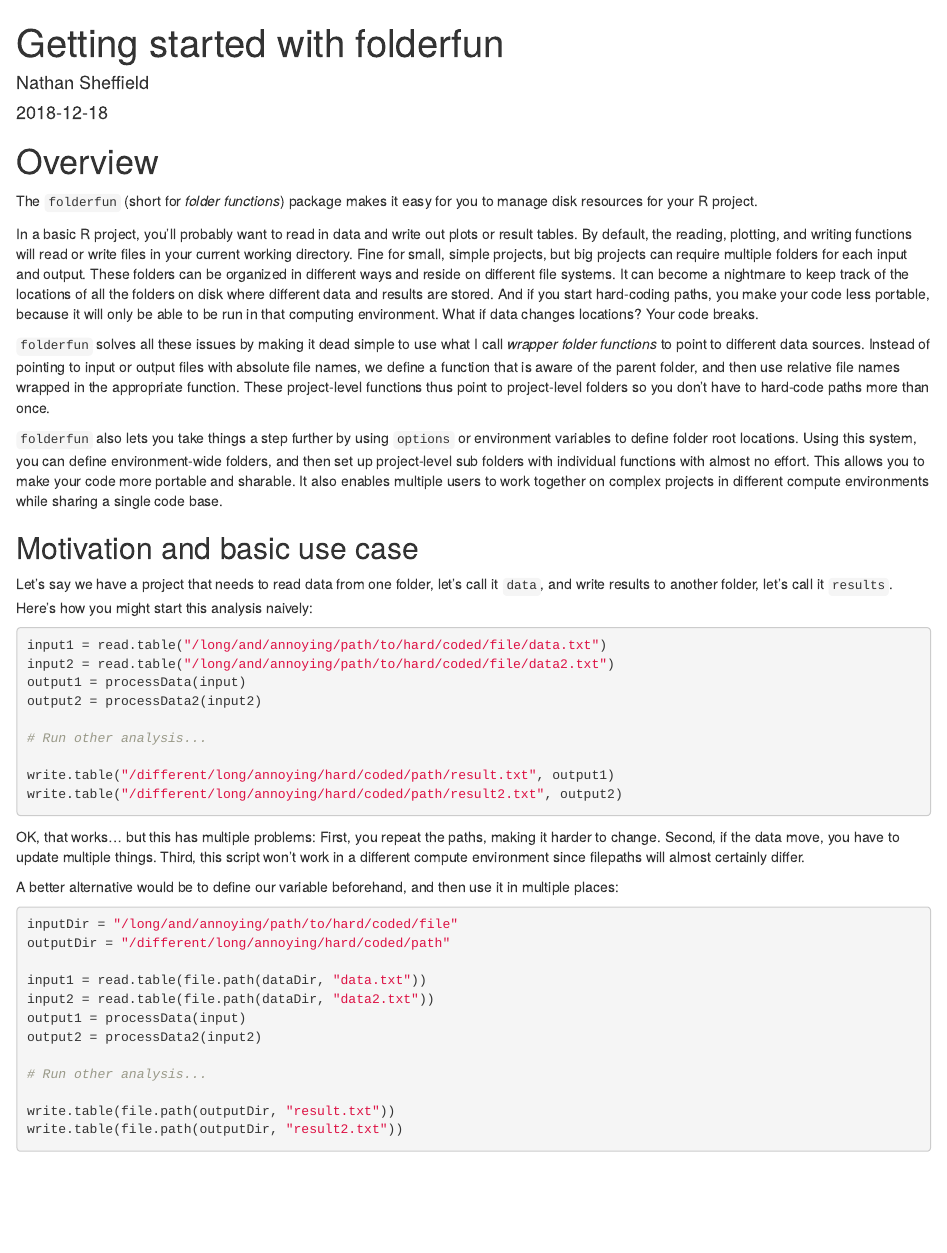
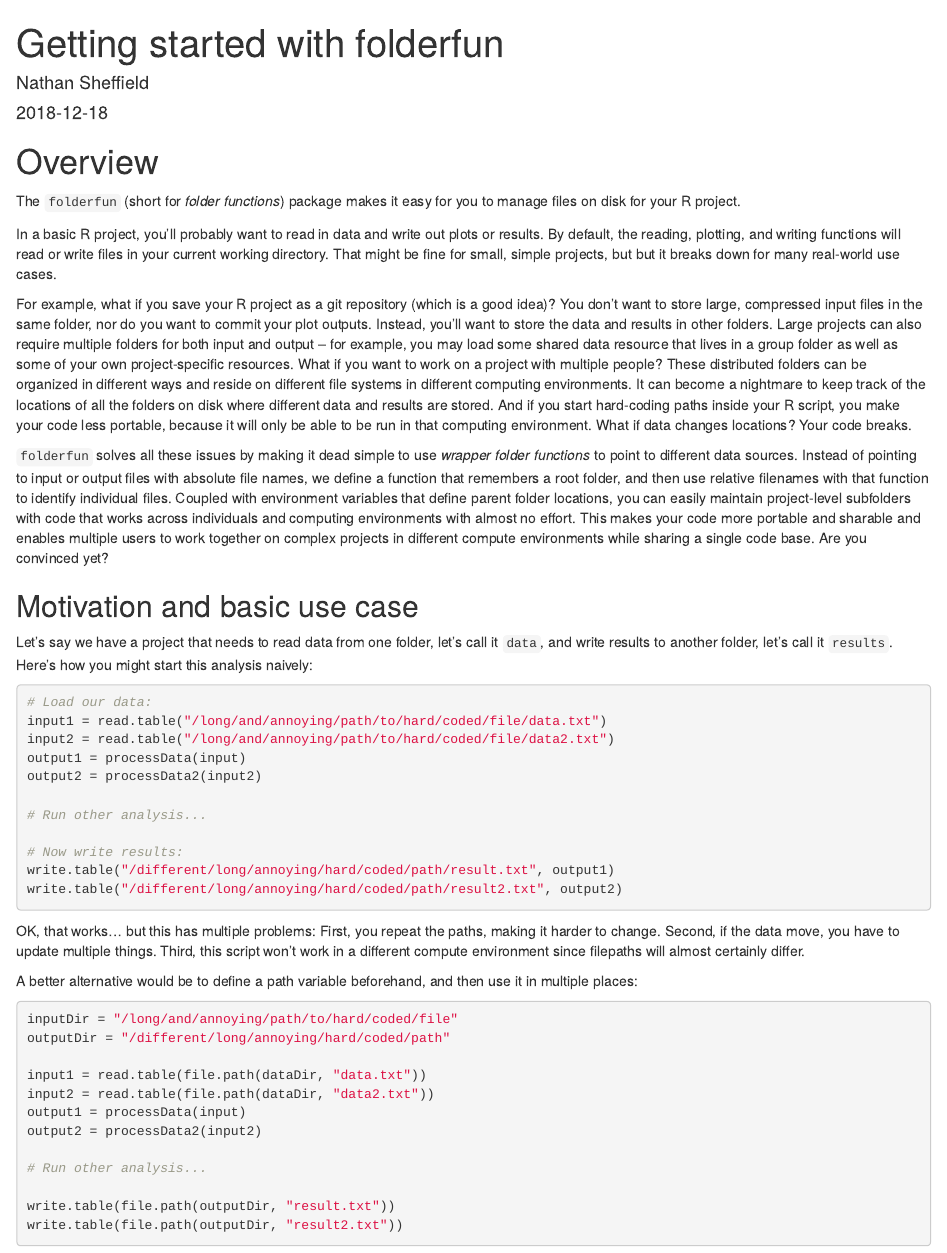
Before and after one commit to databio/folderfun, an R Markdown document (vignettes/intro.Rmd): the page in a window 1100 px wide, from its top. Rendered offline with R 4.5, knitr and Pandoc, with nearby package versions.

Commit message:
Update intro.Rmd

````diff
--- a/vignettes/intro.Rmd
+++ b/vignettes/intro.Rmd
@@ -15,19 +15,20 @@ knitr::opts_chunk$set(results="hold", collapse=TRUE)
 
 # Overview
 
-The `folderfun` (short for *folder functions*) package makes it easy for you to manage disk resources for your R project.
+The `folderfun` (short for *folder functions*) package makes it easy for you to manage files on disk for your R project.
 
-In a basic R project, you'll probably want to read in data and write out plots or result tables. By default, the reading, plotting, and writing functions will read or write files in your current working directory. Fine for small, simple projects, but big projects can require multiple folders for each input and output. These folders can be organized in different ways and reside on different file systems. It can become a nightmare to keep track of the locations of all the folders on disk where different data and results are stored. And if you start hard-coding paths, you make your code less portable, because it will only be able to be run in that computing environment. What if data changes locations? Your code breaks.
+In a basic R project, you'll probably want to read in data and write out plots or results. By default, the reading, plotting, and writing functions will read or write files in your current working directory. That might be fine for small, simple projects, but but it breaks down for many real-world use cases.
 
-`folderfun` solves all these issues by making it dead simple to use what I call *wrapper folder functions* to point to different data sources. Instead of pointing to input or output files with absolute file names, we define a function that is aware of the parent folder, and then use relative file names wrapped in the appropriate function. These project-level functions thus point to project-level folders so you don't have to hard-code paths more than once.
+For example, what if you save your R project as a git repository (which is a good idea)? You don't want to store large, compressed input files in the same folder, nor do you want to commit your plot outputs. Instead, you'll want to store the data and results in other folders. Large projects can also require multiple folders for both input and output -- for example, you may load some shared data resource that lives in a group folder as well as some of your own project-specific resources. What if you want to work on a project with multiple people? These distributed folders can be organized in different ways and reside on different file systems in different computing environments. It can become a nightmare to keep track of the locations of all the folders on disk where different data and results are stored. And if you start hard-coding paths inside your R script, you make your code less portable, because it will only be able to be run in that computing environment. What if data changes locations? Your code breaks.
 
-`folderfun` also lets you take things a step further by using `options` or environment variables to define folder root locations. Using this system, you can define environment-wide folders, and then set up project-level sub folders with individual functions with almost no effort. This allows you to make your code more portable and sharable. It also enables multiple users to work together on complex projects in different compute environments while sharing a single code base.
+`folderfun` solves all these issues by making it dead simple to use *wrapper folder functions* to point to different data sources. Instead of pointing to input or output files with absolute file names, we define a function that remembers a root folder, and then use relative filenames with that function to identify individual files. Coupled with environment variables that define parent folder locations, you can easily maintain project-level subfolders with code that works across individuals and computing environments with almost no effort. This makes your code more portable and sharable and enables multiple users to work together on complex projects in different compute environments while sharing a single code base. Are you convinced yet?
 
 ## Motivation and basic use case
 
 Let's say we have a project that needs to read data from one folder, let's call it `data`, and write results to another folder, let's call it `results`. Here's how you might start this analysis naively:
 
 ```{r, eval=FALSE}
+# Load our data:
 input1 = read.table("/long/and/annoying/path/to/hard/coded/file/data.txt")
 input2 = read.table("/long/and/annoying/path/to/hard/coded/file/data2.txt")
 output1 = processData(input)
@@ -35,13 +36,14 @@ output2 = processData2(input2)
 
 # Run other analysis...
 
+# Now write results:
 write.table("/different/long/annoying/hard/coded/path/result.txt", output1)
 write.table("/different/long/annoying/hard/coded/path/result2.txt", output2)
 ```
 
 OK, that works... but this has multiple problems: First, you repeat the paths,  making it harder to change. Second, if the data move, you have to update multiple things. Third, this script won't work in a different compute environment since filepaths will almost certainly differ.
 
-A better alternative would be to define our variable beforehand, and then use it in multiple places:
+A better alternative would be to define a path variable beforehand, and then use it in multiple places:
 
 ```{r, eval=FALSE}
 inputDir = "/long/and/annoying/path/to/hard/coded/file"
````
